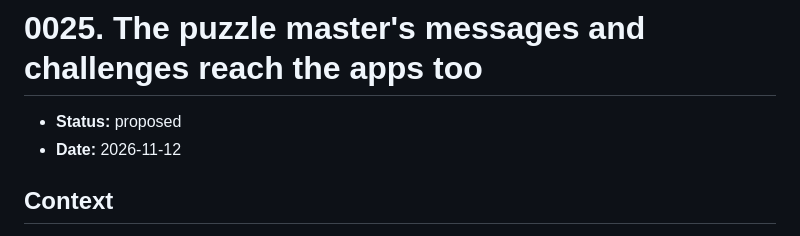
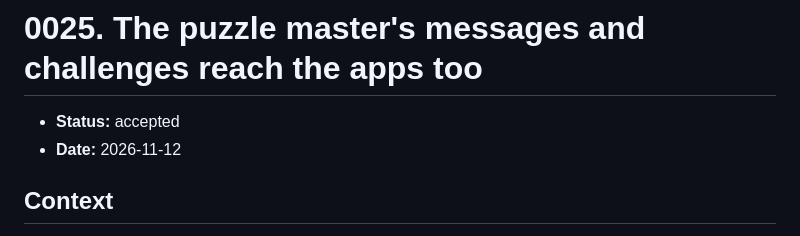
Before and after one commit to jimevans/therapypub-puzzlequest, a Markdown page: docs/decisions/0025-puzzle-master-challenges-in-the-apps.md, the part around the change. GitHub-like rendering.

```diff
--- a/docs/decisions/0025-puzzle-master-challenges-in-the-apps.md
+++ b/docs/decisions/0025-puzzle-master-challenges-in-the-apps.md
@@ -1,6 +1,6 @@
 # 0025. The puzzle master's messages and challenges reach the apps too
 
-- **Status:** proposed
+- **Status:** accepted
 - **Date:** 2026-11-12
 
 ## Context
```
Also changed, not shown: docs/decisions/0024-push-notifications.md (+1 -1 lines).
